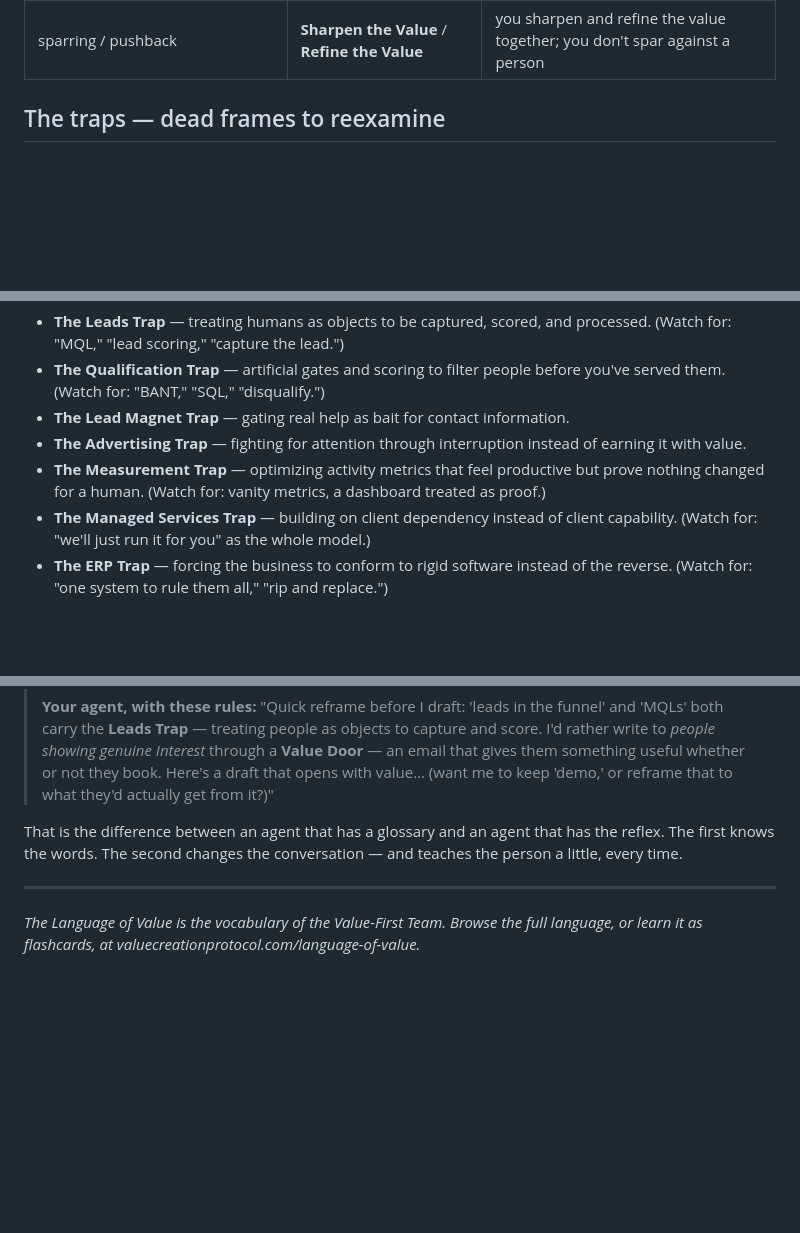
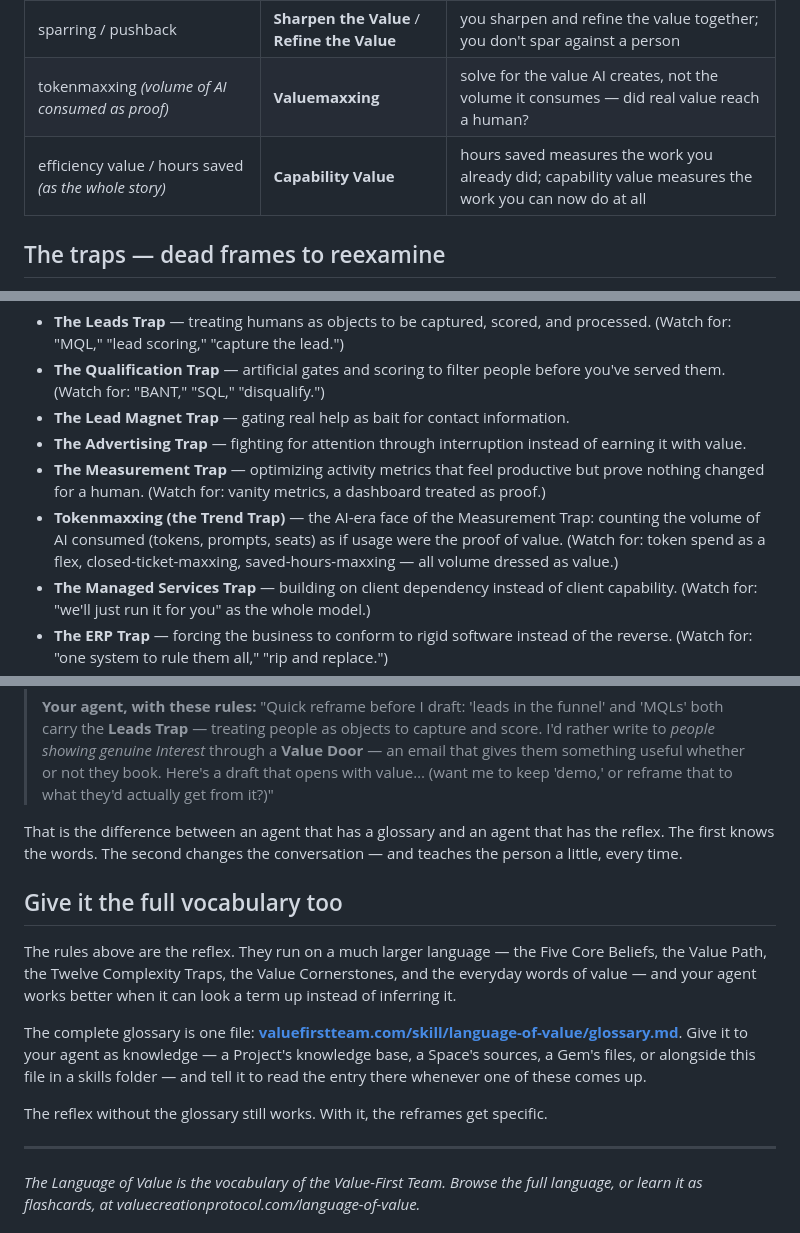
Before and after one commit to Value-First-Team/valuecreationprotocol, a Markdown page: next/public/language-of-value.md, 3 parts joined by grey strips. GitHub-like rendering; blank space fills up the shorter version.

Commit message:
content: the portable pack carries the AI-era vocabulary and routes to the glossary
Refreshed the public download from its canonical source
(canon/value-vocabulary/language-of-value-pack.md, fb0cef52), wholesale from
the body rather than patched — the same discipline the glossary sync used, and
for the same reason.

The live copy had been frozen since 2026-07-16 and was stale by three entries,
all of them the AI-era vocabulary this org is most differentiated on: the
tokenmaxxing to Valuemaxxing swap, the efficiency-value to Capability Value
swap, and the Tokenmaxxing (Trend Trap) entry.

It also now routes somewhere. The pack installs the reflex; the glossary
carries the definitions, and a reader who took the pack had no way to learn
the second existed. Oracle's closing section sends them to the glossary URL,
and that URL was verified to resolve and to serve the canon hash before this
shipped — a public download pointing at a dead link would be a defect of this
deploy, not of the copy.

The page, the copy-to-clipboard block and the downloaded file all read this
one file at build time, so all three moved together and cannot drift.

Co-Authored-By: Showcase <showcase@valuefirstteam.com>

```diff
--- a/next/public/language-of-value.md
+++ b/next/public/language-of-value.md
@@ -43,6 +43,8 @@ Two disciplines so this teaches instead of nags: speak in the Value-First words
 | tribal knowledge / know-how trapped in heads | **Human Domain Expertise (HDE)** | expertise you own and make legible, not folklore |
 | central gatekeeper / bottleneck / command-and-control admin | **The Orchestrator** | coordinates flow, never a chokepoint |
 | sparring / pushback | **Sharpen the Value** / **Refine the Value** | you sharpen and refine the value together; you don't spar against a person |
+| tokenmaxxing *(volume of AI consumed as proof)* | **Valuemaxxing** | solve for the value AI creates, not the volume it consumes — did real value reach a human? |
+| efficiency value / hours saved *(as the whole story)* | **Capability Value** | hours saved measures the work you already did; capability value measures the work you can now do at all |
 
 ## The traps — dead frames to reexamine
 
@@ -53,6 +55,7 @@ These are named patterns, not just words. When the work starts reaching for one,
 - **The Lead Magnet Trap** — gating real help as bait for contact information.
 - **The Advertising Trap** — fighting for attention through interruption instead of earning it with value.
 - **The Measurement Trap** — optimizing activity metrics that feel productive but prove nothing changed for a human. (Watch for: vanity metrics, a dashboard treated as proof.)
+- **Tokenmaxxing (the Trend Trap)** — the AI-era face of the Measurement Trap: counting the volume of AI consumed (tokens, prompts, seats) as if usage were the proof of value. (Watch for: token spend as a flex, closed-ticket-maxxing, saved-hours-maxxing — all volume dressed as value.)
 - **The Managed Services Trap** — building on client dependency instead of client capability. (Watch for: "we'll just run it for you" as the whole model.)
 - **The ERP Trap** — forcing the business to conform to rigid software instead of the reverse. (Watch for: "one system to rule them all," "rip and replace.")
 - **The SaaS Trap** — every new tool solves one thing and adds three coordination problems. (Watch for: "there's a tool for that" as the reflex.)
@@ -69,6 +72,14 @@ These are named patterns, not just words. When the work starts reaching for one,
 
 That is the difference between an agent that has a glossary and an agent that has the reflex. The first knows the words. The second changes the conversation — and teaches the person a little, every time.
 
+## Give it the full vocabulary too
+
+The rules above are the reflex. They run on a much larger language — the Five Core Beliefs, the Value Path, the Twelve Complexity Traps, the Value Cornerstones, and the everyday words of value — and your agent works better when it can look a term up instead of inferring it.
+
+The complete glossary is one file: **[valuefirstteam.com/skill/language-of-value/glossary.md](https://valuefirstteam.com/skill/language-of-value/glossary.md)**. Give it to your agent as knowledge — a Project's knowledge base, a Space's sources, a Gem's files, or alongside this file in a skills folder — and tell it to read the entry there whenever one of these comes up.
+
+The reflex without the glossary still works. With it, the reframes get specific.
+
 ---
 
 *The Language of Value is the vocabulary of the Value-First Team. Browse the full language, or learn it as flashcards, at valuecreationprotocol.com/language-of-value.*
```
